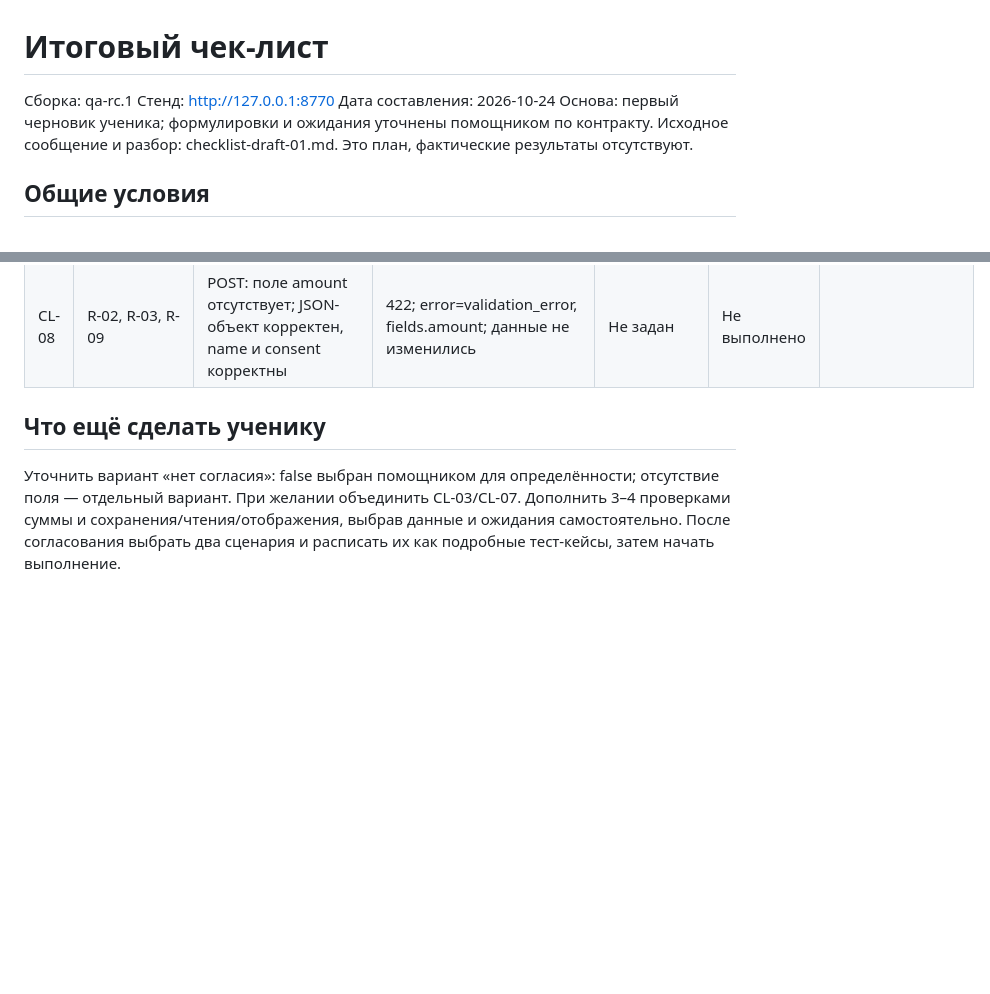
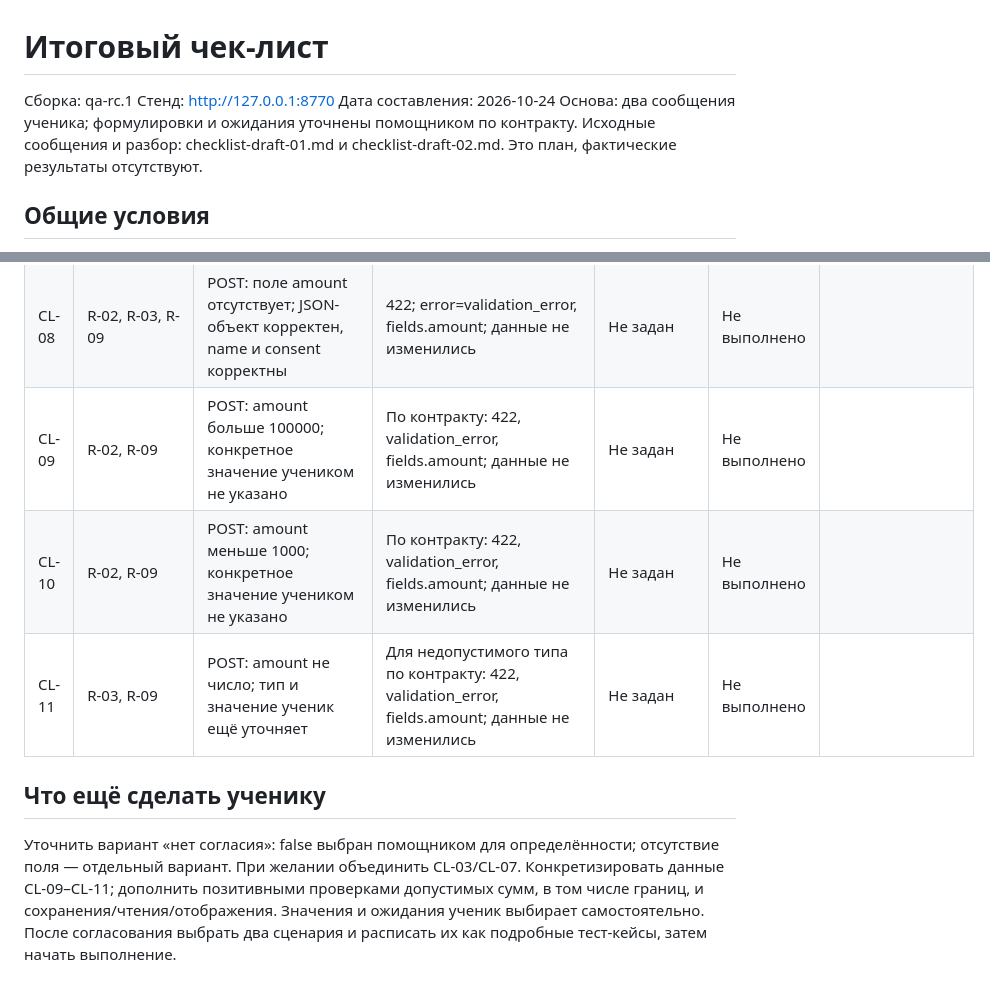
Before and after one commit to Sqaz33/qa-frontend-backend, a Markdown page: evidence/final/checklist.md, 2 parts joined by grey strips. Rendered like a GitHub page; blank space fills up the shorter version.

```diff
--- a/evidence/final/checklist.md
+++ b/evidence/final/checklist.md
@@ -3,8 +3,8 @@
 Сборка: qa-rc.1
 Стенд: http://127.0.0.1:8770
 Дата составления: 2026-10-24
-Основа: первый черновик ученика; формулировки и ожидания уточнены помощником по контракту.
-Исходное сообщение и разбор: checklist-draft-01.md.
+Основа: два сообщения ученика; формулировки и ожидания уточнены помощником по контракту.
+Исходные сообщения и разбор: checklist-draft-01.md и checklist-draft-02.md.
 Это план, фактические результаты отсутствуют.
 
 ## Общие условия
@@ -23,8 +23,11 @@
 | CL-06 | API: методы | Сначала зафиксировать существующую заявку; PUT /api/applications/{id}, name="a"; затем GET по тому же id | PUT 405, error=method_not_allowed, Allow: GET, POST, HEAD; GET 200, исходные данные не изменились | Не задан | Не выполнено | |
 | CL-07 | R-09 | POST: name="a"; проверка содержимого ошибки | 422; error=validation_error, fields.name — непустое сообщение; пересекается с CL-03 | Не задан | Не выполнено | |
 | CL-08 | R-02, R-03, R-09 | POST: поле amount отсутствует; JSON-объект корректен, name и consent корректны | 422; error=validation_error, fields.amount; данные не изменились | Не задан | Не выполнено | |
+| CL-09 | R-02, R-09 | POST: amount больше 100000; конкретное значение учеником не указано | По контракту: 422, validation_error, fields.amount; данные не изменились | Не задан | Не выполнено | |
+| CL-10 | R-02, R-09 | POST: amount меньше 1000; конкретное значение учеником не указано | По контракту: 422, validation_error, fields.amount; данные не изменились | Не задан | Не выполнено | |
+| CL-11 | R-03, R-09 | POST: amount не число; тип и значение ученик ещё уточняет | Для недопустимого типа по контракту: 422, validation_error, fields.amount; данные не изменились | Не задан | Не выполнено | |
 
 ## Что ещё сделать ученику
 Уточнить вариант «нет согласия»: false выбран помощником для определённости; отсутствие поля — отдельный вариант.
-При желании объединить CL-03/CL-07. Дополнить 3–4 проверками суммы и сохранения/чтения/отображения, выбрав данные и ожидания самостоятельно.
+При желании объединить CL-03/CL-07. Конкретизировать данные CL-09–CL-11; дополнить позитивными проверками допустимых сумм, в том числе границ, и сохранения/чтения/отображения. Значения и ожидания ученик выбирает самостоятельно.
 После согласования выбрать два сценария и расписать их как подробные тест-кейсы, затем начать выполнение.
```
Also changed, not shown: PROGRESS.md (+5 -0 lines), evidence/final/checklist-draft-02.md (added, +12 -0 lines).
